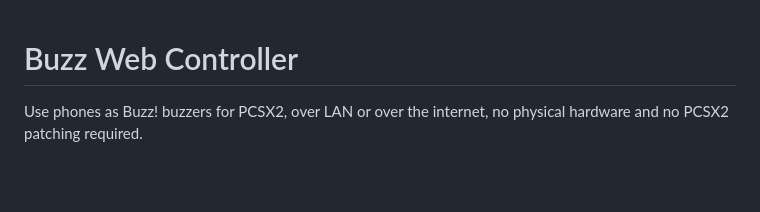
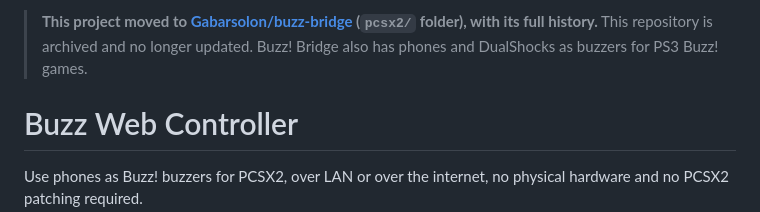
Before and after one commit to Gabarsolon/buzz-web-controller, a Markdown page: README.md, the part around the change. Drawn GitHub-style; blank space fills up the shorter version.

Commit message:
docs: moved to Gabarsolon/buzz-bridge (pcsx2/)
Co-Authored-By: Claude Opus 5.5 <noreply@anthropic.com>

```diff
--- a/README.md
+++ b/README.md
@@ -1,3 +1,6 @@
+> **This project moved to [Gabarsolon/buzz-bridge](https://github.com/Gabarsolon/buzz-bridge/tree/main/pcsx2) (`pcsx2/` folder), with its full history.**
+> This repository is archived and no longer updated. Buzz! Bridge also has phones and DualShocks as buzzers for PS3 Buzz! games.
+
 # Buzz Web Controller
 
 Use phones as Buzz! buzzers for PCSX2, over LAN or over the internet, no
```
